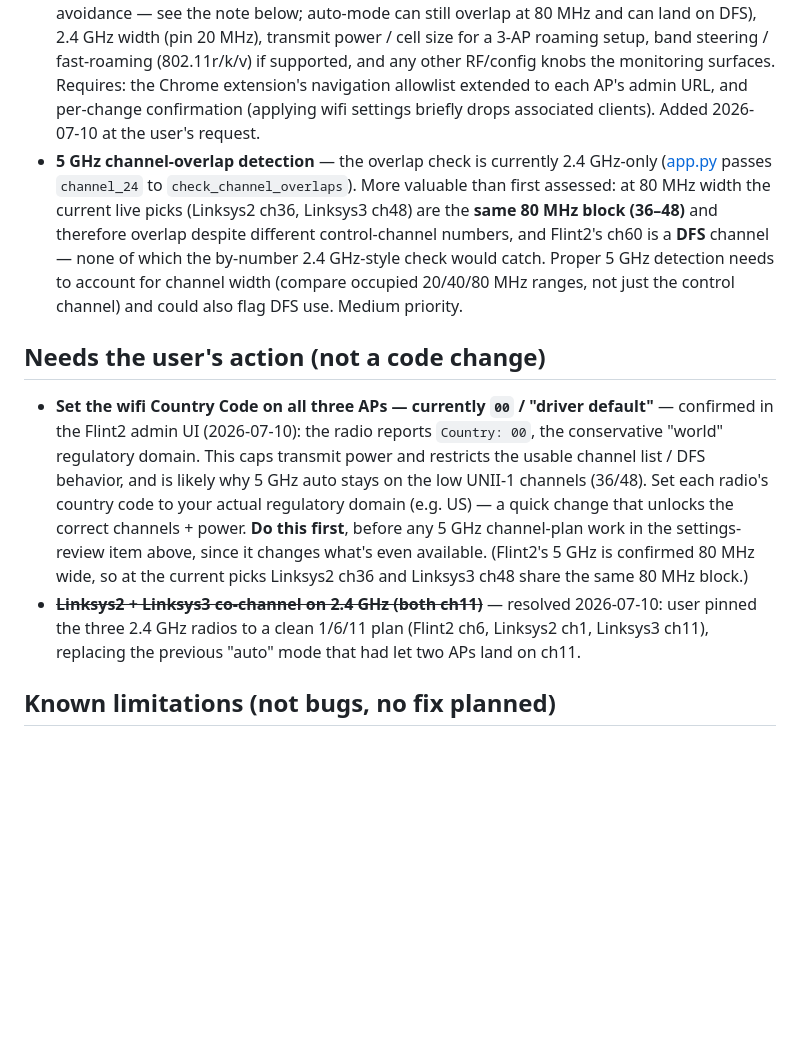
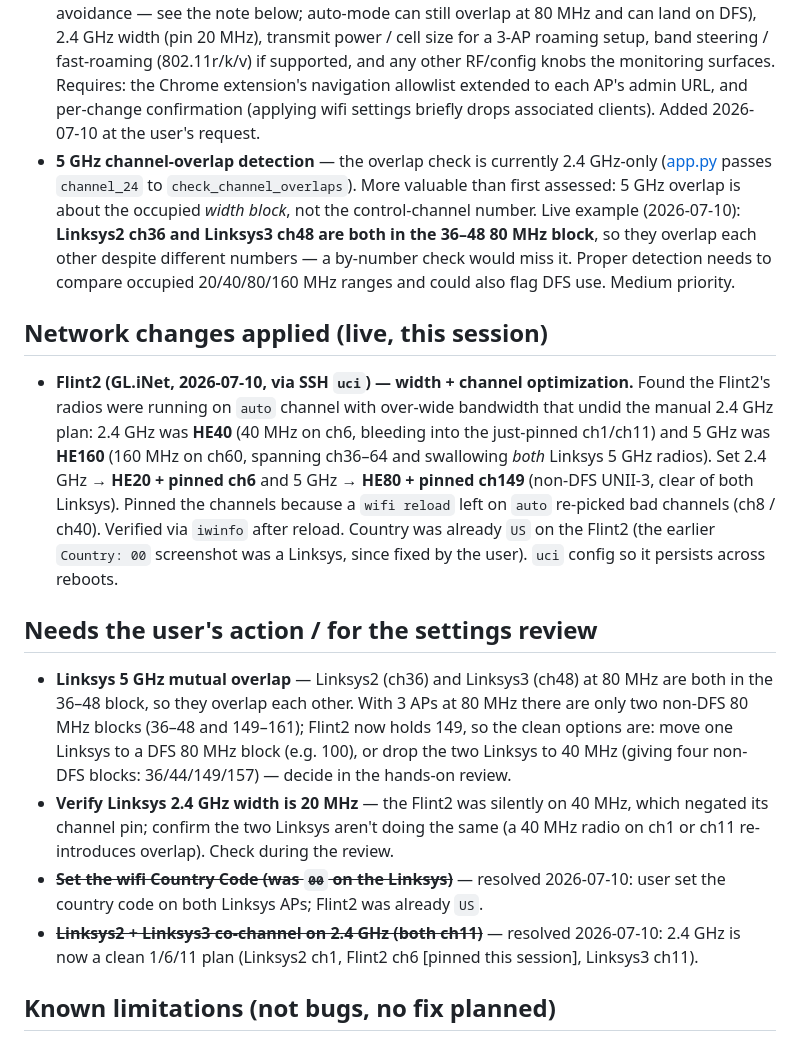
Before and after one commit to beneeb304/ap-monitor, a Markdown page: BACKLOG.md, the part around the change. Rendered like a GitHub page; blank space fills up the shorter version.

Commit message:
Log Flint2 wifi width/channel optimization (2026-07-10)
Applied live via SSH uci: Flint2 2.4GHz HE40->HE20 + pin ch6, 5GHz
HE160->HE80 + pin ch149. The over-wide bands on 'auto' were undoing the
manual channel plan (40MHz@ch6 bled into ch1/ch11; 160MHz@ch60 swallowed
both Linksys 5GHz). Recorded remaining review items (Linksys-Linksys 5GHz
overlap; verify Linksys 2.4 widths).

Co-Authored-By: Claude Opus 4.8 <noreply@anthropic.com>

```diff
--- a/BACKLOG.md
+++ b/BACKLOG.md
@@ -5,12 +5,18 @@ Sorted by value-per-effort for the current goals: AP reliability/alerting first,
 ## Ideas / not started
 
 - **Hands-on OpenWrt / GL.iNet AP settings review + optimization (via the Claude Chrome extension)** — go beyond *reporting* dashboard findings and actually apply AP settings changes to optimize the network. Log into each AP's admin UI (Flint2 `10.0.0.1`, Linksys2 `10.0.0.2`, Linksys3 `10.0.0.3`) and review/adjust: the 5 GHz channel plan (control channel + **width** + DFS avoidance — see the note below; auto-mode can still overlap at 80 MHz and can land on DFS), 2.4 GHz width (pin 20 MHz), transmit power / cell size for a 3-AP roaming setup, band steering / fast-roaming (802.11r/k/v) if supported, and any other RF/config knobs the monitoring surfaces. Requires: the Chrome extension's navigation allowlist extended to each AP's admin URL, and per-change confirmation (applying wifi settings briefly drops associated clients). Added 2026-07-10 at the user's request.
-- **5 GHz channel-overlap detection** — the overlap check is currently 2.4 GHz-only ([app.py](app.py) passes `channel_24` to `check_channel_overlaps`). More valuable than first assessed: at 80 MHz width the current live picks (Linksys2 ch36, Linksys3 ch48) are the **same 80 MHz block (36–48)** and therefore overlap despite different control-channel numbers, and Flint2's ch60 is a **DFS** channel — none of which the by-number 2.4 GHz-style check would catch. Proper 5 GHz detection needs to account for channel width (compare occupied 20/40/80 MHz ranges, not just the control channel) and could also flag DFS use. Medium priority.
+- **5 GHz channel-overlap detection** — the overlap check is currently 2.4 GHz-only ([app.py](app.py) passes `channel_24` to `check_channel_overlaps`). More valuable than first assessed: 5 GHz overlap is about the occupied *width block*, not the control-channel number. Live example (2026-07-10): **Linksys2 ch36 and Linksys3 ch48 are both in the 36–48 80 MHz block**, so they overlap each other despite different numbers — a by-number check would miss it. Proper detection needs to compare occupied 20/40/80/160 MHz ranges and could also flag DFS use. Medium priority.
 
-## Needs the user's action (not a code change)
+## Network changes applied (live, this session)
 
-- **Set the wifi Country Code on all three APs — currently `00` / "driver default"** — confirmed in the Flint2 admin UI (2026-07-10): the radio reports `Country: 00`, the conservative "world" regulatory domain. This caps transmit power and restricts the usable channel list / DFS behavior, and is likely why 5 GHz auto stays on the low UNII-1 channels (36/48). Set each radio's country code to your actual regulatory domain (e.g. US) — a quick change that unlocks the correct channels + power. **Do this first**, before any 5 GHz channel-plan work in the settings-review item above, since it changes what's even available. (Flint2's 5 GHz is confirmed 80 MHz wide, so at the current picks Linksys2 ch36 and Linksys3 ch48 share the same 80 MHz block.)
-- ~~**Linksys2 + Linksys3 co-channel on 2.4 GHz (both ch11)**~~ — resolved 2026-07-10: user pinned the three 2.4 GHz radios to a clean 1/6/11 plan (Flint2 ch6, Linksys2 ch1, Linksys3 ch11), replacing the previous "auto" mode that had let two APs land on ch11.
+- **Flint2 (GL.iNet, 2026-07-10, via SSH `uci`) — width + channel optimization.** Found the Flint2's radios were running on `auto` channel with over-wide bandwidth that undid the manual 2.4 GHz plan: 2.4 GHz was **HE40** (40 MHz on ch6, bleeding into the just-pinned ch1/ch11) and 5 GHz was **HE160** (160 MHz on ch60, spanning ch36–64 and swallowing *both* Linksys 5 GHz radios). Set 2.4 GHz → **HE20 + pinned ch6** and 5 GHz → **HE80 + pinned ch149** (non-DFS UNII-3, clear of both Linksys). Pinned the channels because a `wifi reload` left on `auto` re-picked bad channels (ch8 / ch40). Verified via `iwinfo` after reload. Country was already `US` on the Flint2 (the earlier `Country: 00` screenshot was a Linksys, since fixed by the user). `uci` config so it persists across reboots.
+
+## Needs the user's action / for the settings review
+
+- **Linksys 5 GHz mutual overlap** — Linksys2 (ch36) and Linksys3 (ch48) at 80 MHz are both in the 36–48 block, so they overlap each other. With 3 APs at 80 MHz there are only two non-DFS 80 MHz blocks (36–48 and 149–161); Flint2 now holds 149, so the clean options are: move one Linksys to a DFS 80 MHz block (e.g. 100), or drop the two Linksys to 40 MHz (giving four non-DFS blocks: 36/44/149/157) — decide in the hands-on review.
+- **Verify Linksys 2.4 GHz width is 20 MHz** — the Flint2 was silently on 40 MHz, which negated its channel pin; confirm the two Linksys aren't doing the same (a 40 MHz radio on ch1 or ch11 re-introduces overlap). Check during the review.
+- ~~**Set the wifi Country Code (was `00` on the Linksys)**~~ — resolved 2026-07-10: user set the country code on both Linksys APs; Flint2 was already `US`.
+- ~~**Linksys2 + Linksys3 co-channel on 2.4 GHz (both ch11)**~~ — resolved 2026-07-10: 2.4 GHz is now a clean 1/6/11 plan (Linksys2 ch1, Flint2 ch6 [pinned this session], Linksys3 ch11).
 
 ## Known limitations (not bugs, no fix planned)
 
```
